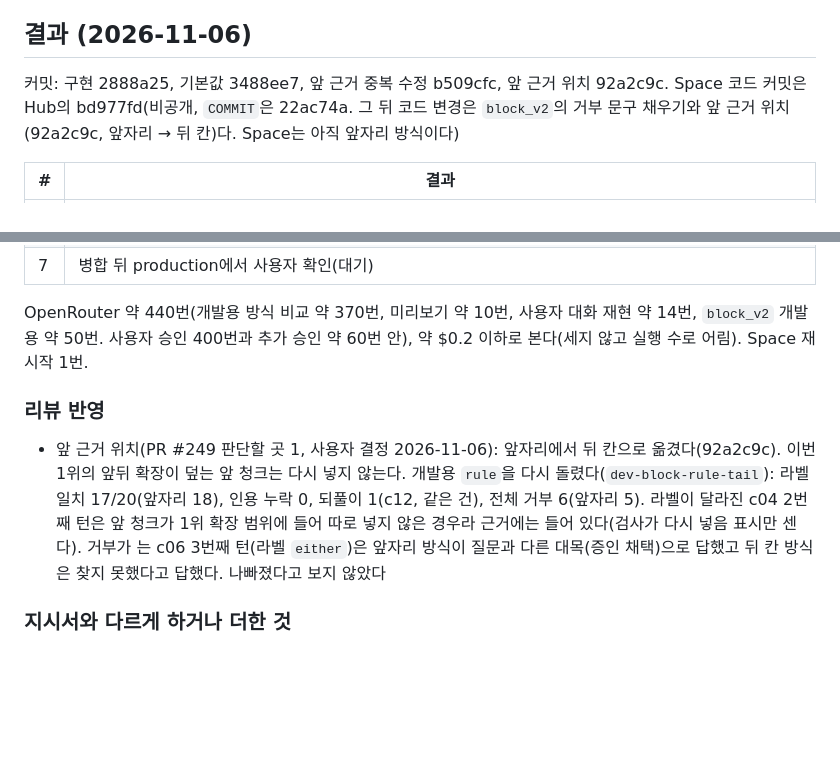
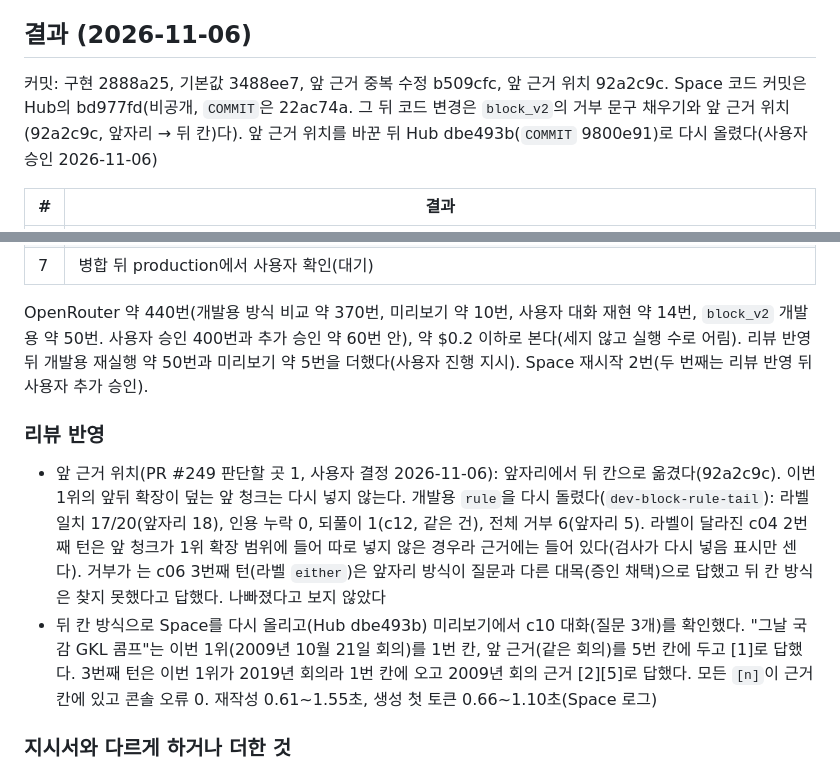
Before and after one commit to buzziru/meet-rag, a Markdown page: docs/slices/51-evidence-reuse.md, 2 parts joined by grey strips. GitHub-like rendering; blank space fills up the shorter version.

Commit message:
docs: 앞 근거 뒤 칸 방식으로 Space를 다시 올리고 미리보기에서 확인한 결과를 적는다
Co-Authored-By: Claude Opus 5.5 <noreply@anthropic.com>

```diff
--- a/docs/slices/51-evidence-reuse.md
+++ b/docs/slices/51-evidence-reuse.md
@@ -94,7 +94,7 @@ S40(대화 이어 가기) 병합 뒤 사용자가 production에서 본 대화에
 
 ## 결과 (2026-11-06)
 
-커밋: 구현 2888a25, 기본값 3488ee7, 앞 근거 중복 수정 b509cfc, 앞 근거 위치 92a2c9c. Space 코드 커밋은 Hub의 bd977fd(비공개, `COMMIT`은 22ac74a. 그 뒤 코드 변경은 `block_v2`의 거부 문구 채우기와 앞 근거 위치(92a2c9c, 앞자리 → 뒤 칸)다. Space는 아직 앞자리 방식이다)
+커밋: 구현 2888a25, 기본값 3488ee7, 앞 근거 중복 수정 b509cfc, 앞 근거 위치 92a2c9c. Space 코드 커밋은 Hub의 bd977fd(비공개, `COMMIT`은 22ac74a. 그 뒤 코드 변경은 `block_v2`의 거부 문구 채우기와 앞 근거 위치(92a2c9c, 앞자리 → 뒤 칸)다). 앞 근거 위치를 바꾼 뒤 Hub dbe493b(`COMMIT` 9800e91)로 다시 올렸다(사용자 승인 2026-11-06)
 
 | # | 결과 |
 | --- | --- |
@@ -106,12 +106,13 @@ S40(대화 이어 가기) 병합 뒤 사용자가 production에서 본 대화에
 | 6 | 미리보기(Aside) 지어낸 대화 2개, 질문 6개: 모든 답변에 `[n]`이 있고 번호가 모두 근거 칸에 있다. c10 대화의 "그날 국감 GKL 콤프"는 같은 날 회의 근거 [1][2]로 답했다. 사용자 대화(미세먼지)의 2번째 턴은 앞 답을 되풀이했다(관찰). Space 로그의 재작성 0.52\~0.76초, 생성 첫 토큰 0.63\~1.51초, 질의 원문 없음 |
 | 7 | 병합 뒤 production에서 사용자 확인(대기) |
 
-OpenRouter 약 440번(개발용 방식 비교 약 370번, 미리보기 약 10번, 사용자 대화 재현 약 14번, `block_v2` 개발용 약 50번. 사용자 승인 400번과 추가 승인 약 60번 안), 약 $0.2 이하로 본다(세지 않고 실행 수로 어림). Space 재시작 1번.
+OpenRouter 약 440번(개발용 방식 비교 약 370번, 미리보기 약 10번, 사용자 대화 재현 약 14번, `block_v2` 개발용 약 50번. 사용자 승인 400번과 추가 승인 약 60번 안), 약 $0.2 이하로 본다(세지 않고 실행 수로 어림). 리뷰 반영 뒤 개발용 재실행 약 50번과 미리보기 약 5번을 더했다(사용자 진행 지시). Space 재시작 2번(두 번째는 리뷰 반영 뒤 사용자 추가 승인).
 
 
 ### 리뷰 반영
 
 - 앞 근거 위치(PR #249 판단할 곳 1, 사용자 결정 2026-11-06): 앞자리에서 뒤 칸으로 옮겼다(92a2c9c). 이번 1위의 앞뒤 확장이 덮는 앞 청크는 다시 넣지 않는다. 개발용 `rule`을 다시 돌렸다(`dev-block-rule-tail`): 라벨 일치 17/20(앞자리 18), 인용 누락 0, 되풀이 1(c12, 같은 건), 전체 거부 6(앞자리 5). 라벨이 달라진 c04 2번째 턴은 앞 청크가 1위 확장 범위에 들어 따로 넣지 않은 경우라 근거에는 들어 있다(검사가 다시 넣음 표시만 센다). 거부가 는 c06 3번째 턴(라벨 `either`)은 앞자리 방식이 질문과 다른 대목(증인 채택)으로 답했고 뒤 칸 방식은 찾지 못했다고 답했다. 나빠졌다고 보지 않았다
+- 뒤 칸 방식으로 Space를 다시 올리고(Hub dbe493b) 미리보기에서 c10 대화(질문 3개)를 확인했다. "그날 국감 GKL 콤프"는 이번 1위(2009년 10월 21일 회의)를 1번 칸, 앞 근거(같은 회의)를 5번 칸에 두고 [1]로 답했다. 3번째 턴은 이번 1위가 2019년 회의라 1번 칸에 오고 2009년 회의 근거 [2][5]로 답했다. 모든 `[n]`이 근거 칸에 있고 콘솔 오류 0. 재작성 0.61\~1.55초, 생성 첫 토큰 0.66\~1.10초(Space 로그)
 
 ### 지시서와 다르게 하거나 더한 것
 
```
